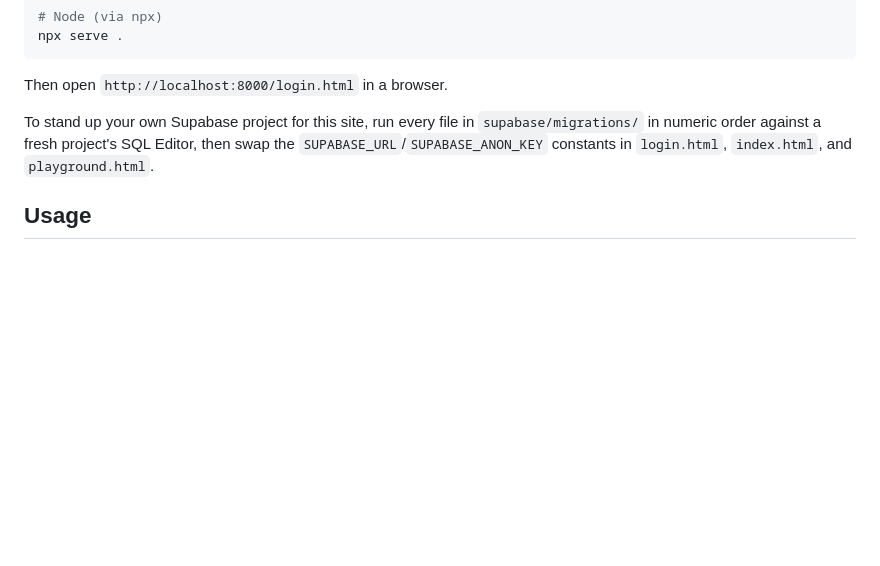
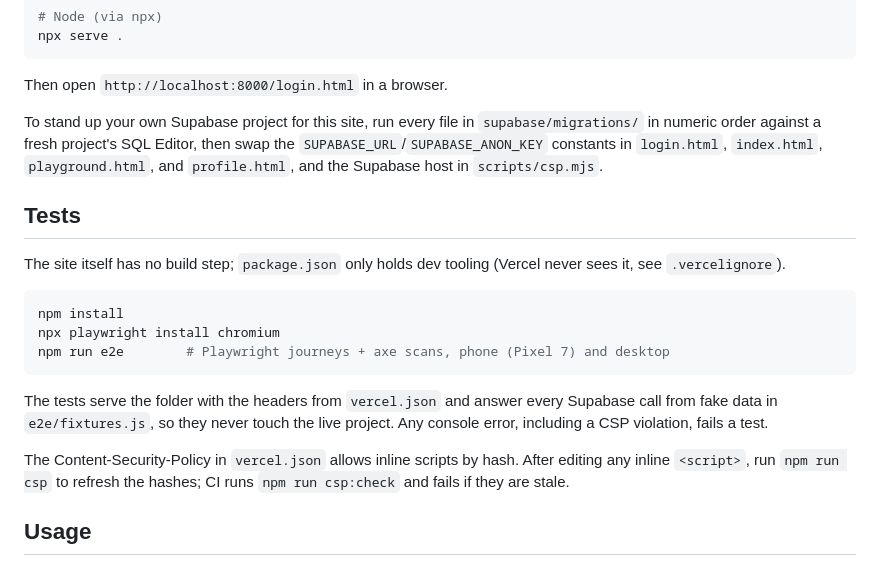
Before and after one commit to Caelusary/twogether, a Markdown page: README.md, the part around the change. Drawn GitHub-style; blank space fills up the shorter version.

Commit message:
docs(readme): documented the e2e tests and the CSP hash workflow

````diff
--- a/README.md
+++ b/README.md
@@ -55,7 +55,21 @@ npx serve .
 
 Then open `http://localhost:8000/login.html` in a browser.
 
-To stand up your own Supabase project for this site, run every file in `supabase/migrations/` in numeric order against a fresh project's SQL Editor, then swap the `SUPABASE_URL`/`SUPABASE_ANON_KEY` constants in `login.html`, `index.html`, and `playground.html`.
+To stand up your own Supabase project for this site, run every file in `supabase/migrations/` in numeric order against a fresh project's SQL Editor, then swap the `SUPABASE_URL`/`SUPABASE_ANON_KEY` constants in `login.html`, `index.html`, `playground.html`, and `profile.html`, and the Supabase host in `scripts/csp.mjs`.
+
+## Tests
+
+The site itself has no build step; `package.json` only holds dev tooling (Vercel never sees it, see `.vercelignore`).
+
+```bash
+npm install
+npx playwright install chromium
+npm run e2e        # Playwright journeys + axe scans, phone (Pixel 7) and desktop
+```
+
+The tests serve the folder with the headers from `vercel.json` and answer every Supabase call from fake data in `e2e/fixtures.js`, so they never touch the live project. Any console error, including a CSP violation, fails a test.
+
+The Content-Security-Policy in `vercel.json` allows inline scripts by hash. After editing any inline `<script>`, run `npm run csp` to refresh the hashes; CI runs `npm run csp:check` and fails if they are stale.
 
 ## Usage
 
````
